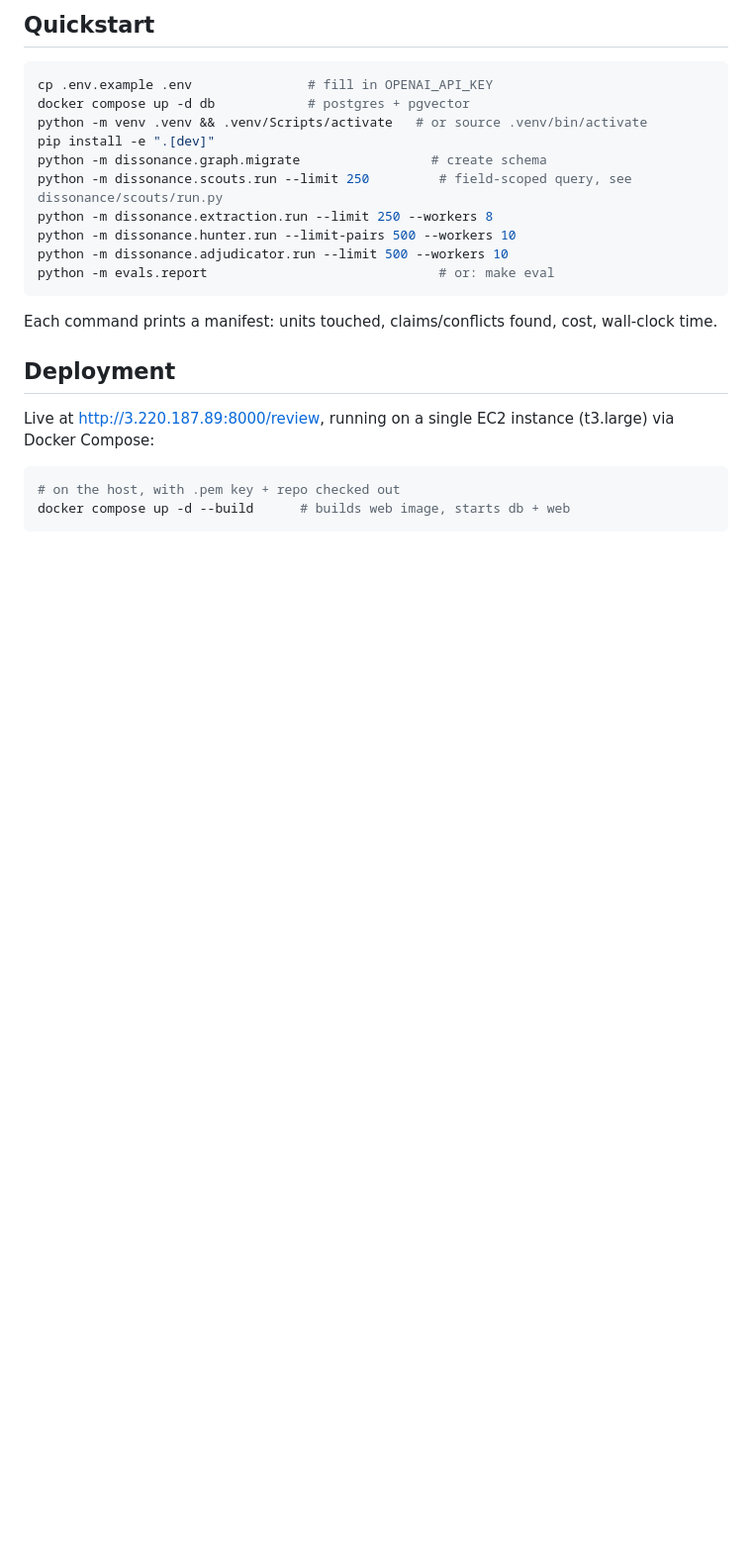
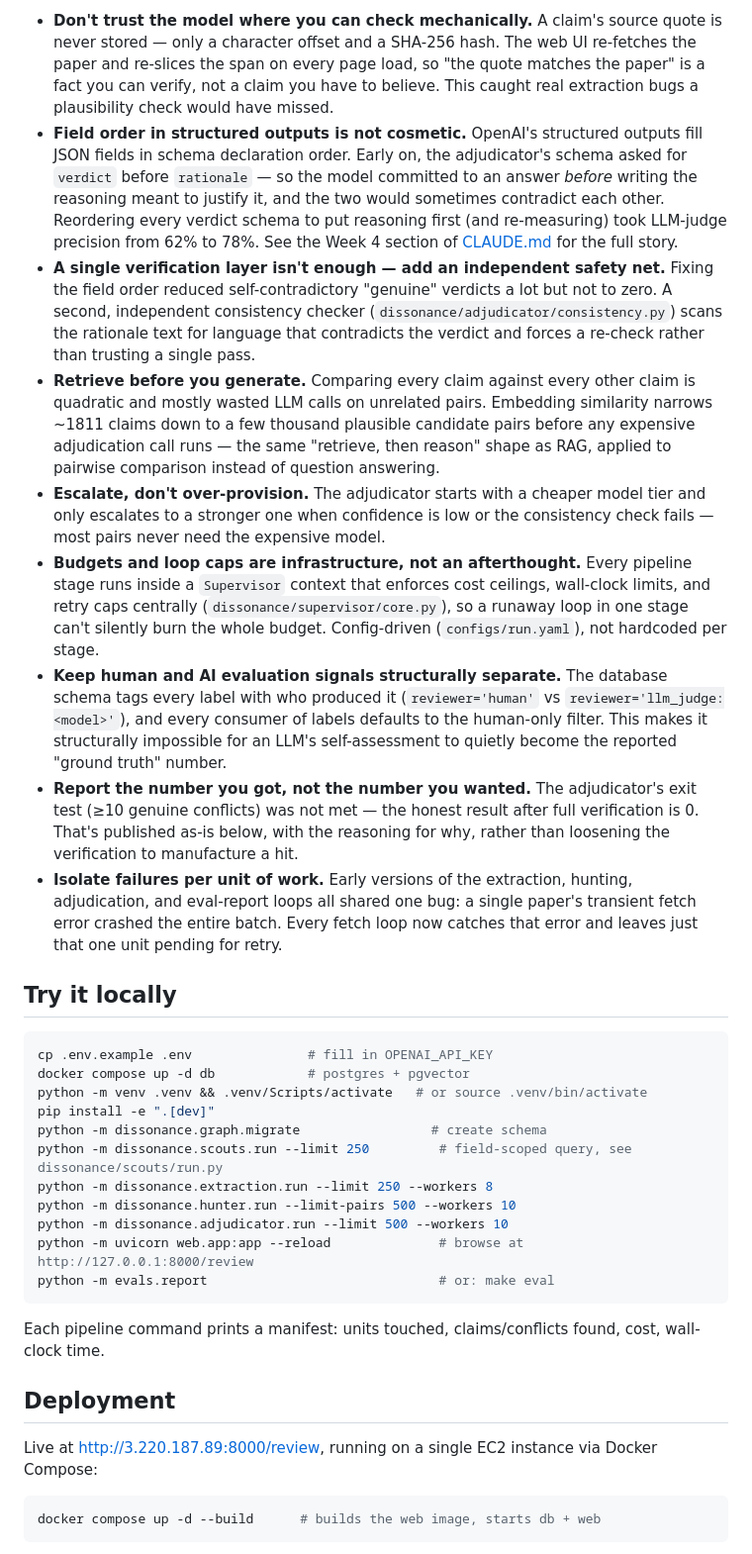
Before and after one commit to ashutosh-rath02/dissonance, a Markdown page: README.md, the part around one of its changes. Shown at 99% size. Drawn GitHub-style; blank space fills up the shorter version.

````diff
--- a/README.md
+++ b/README.md
@@ -46,5 +54,45 @@ A cross-cutting **Supervisor** enforces per-stage budgets, loop caps, and writes
 
-## Quickstart
+- **Don't trust the model where you can check mechanically.** A claim's source quote is never
+  stored — only a character offset and a SHA-256 hash. The web UI re-fetches the paper and
+  re-slices the span on every page load, so "the quote matches the paper" is a fact you can verify,
+  not a claim you have to believe. This caught real extraction bugs a plausibility check would have
+  missed.
+- **Field order in structured outputs is not cosmetic.** OpenAI's structured outputs fill JSON
+  fields in schema declaration order. Early on, the adjudicator's schema asked for `verdict` before
+  `rationale` — so the model committed to an answer *before* writing the reasoning meant to justify
+  it, and the two would sometimes contradict each other. Reordering every verdict schema to put
+  reasoning first (and re-measuring) took LLM-judge precision from 62% to 78%. See the Week 4
+  section of [CLAUDE.md](CLAUDE.md) for the full story.
+- **A single verification layer isn't enough — add an independent safety net.** Fixing the field
+  order reduced self-contradictory "genuine" verdicts a lot but not to zero. A second, independent
+  consistency checker (`dissonance/adjudicator/consistency.py`) scans the rationale text for
+  language that contradicts the verdict and forces a re-check rather than trusting a single pass.
+- **Retrieve before you generate.** Comparing every claim against every other claim is
+  quadratic and mostly wasted LLM calls on unrelated pairs. Embedding similarity narrows ~1811
+  claims down to a few thousand plausible candidate pairs before any expensive adjudication call
+  runs — the same "retrieve, then reason" shape as RAG, applied to pairwise comparison instead of
+  question answering.
+- **Escalate, don't over-provision.** The adjudicator starts with a cheaper model tier and only
+  escalates to a stronger one when confidence is low or the consistency check fails — most pairs
+  never need the expensive model.
+- **Budgets and loop caps are infrastructure, not an afterthought.** Every pipeline stage runs
+  inside a `Supervisor` context that enforces cost ceilings, wall-clock limits, and retry caps
+  centrally (`dissonance/supervisor/core.py`), so a runaway loop in one stage can't silently burn
+  the whole budget. Config-driven (`configs/run.yaml`), not hardcoded per stage.
+- **Keep human and AI evaluation signals structurally separate.** The database schema tags every
+  label with who produced it (`reviewer='human'` vs `reviewer='llm_judge:<model>'`), and every
+  consumer of labels defaults to the human-only filter. This makes it structurally impossible for
+  an LLM's self-assessment to quietly become the reported "ground truth" number.
+- **Report the number you got, not the number you wanted.** The adjudicator's exit test
+  (≥10 genuine conflicts) was not met — the honest result after full verification is 0. That's
+  published as-is below, with the reasoning for why, rather than loosening the verification to
+  manufacture a hit.
+- **Isolate failures per unit of work.** Early versions of the extraction, hunting, adjudication,
+  and eval-report loops all shared one bug: a single paper's transient fetch error crashed the
+  entire batch. Every fetch loop now catches that error and leaves just that one unit pending for
+  retry.
+
+## Try it locally
 
 ```bash
 cp .env.example .env               # fill in OPENAI_API_KEY
@@ -56,17 +104,18 @@ python -m dissonance.scouts.run --limit 250         # field-scoped query, see di
 python -m dissonance.extraction.run --limit 250 --workers 8
 python -m dissonance.hunter.run --limit-pairs 500 --workers 10
 python -m dissonance.adjudicator.run --limit 500 --workers 10
+python -m uvicorn web.app:app --reload              # browse at http://127.0.0.1:8000/review
 python -m evals.report                              # or: make eval
 ```
 
-Each command prints a manifest: units touched, claims/conflicts found, cost, wall-clock time.
+Each pipeline command prints a manifest: units touched, claims/conflicts found, cost, wall-clock
+time.
 
 ## Deployment
 
-Live at http://3.220.187.89:8000/review, running on a single EC2 instance (t3.large) via Docker Compose:
+Live at http://3.220.187.89:8000/review, running on a single EC2 instance via Docker Compose:
 
 ```bash
-# on the host, with .pem key + repo checked out
-docker compose up -d --build      # builds web image, starts db + web
+docker compose up -d --build      # builds the web image, starts db + web
 ```
 
````
Also changed, not shown: other parts of README.md (+69 -98 lines).
